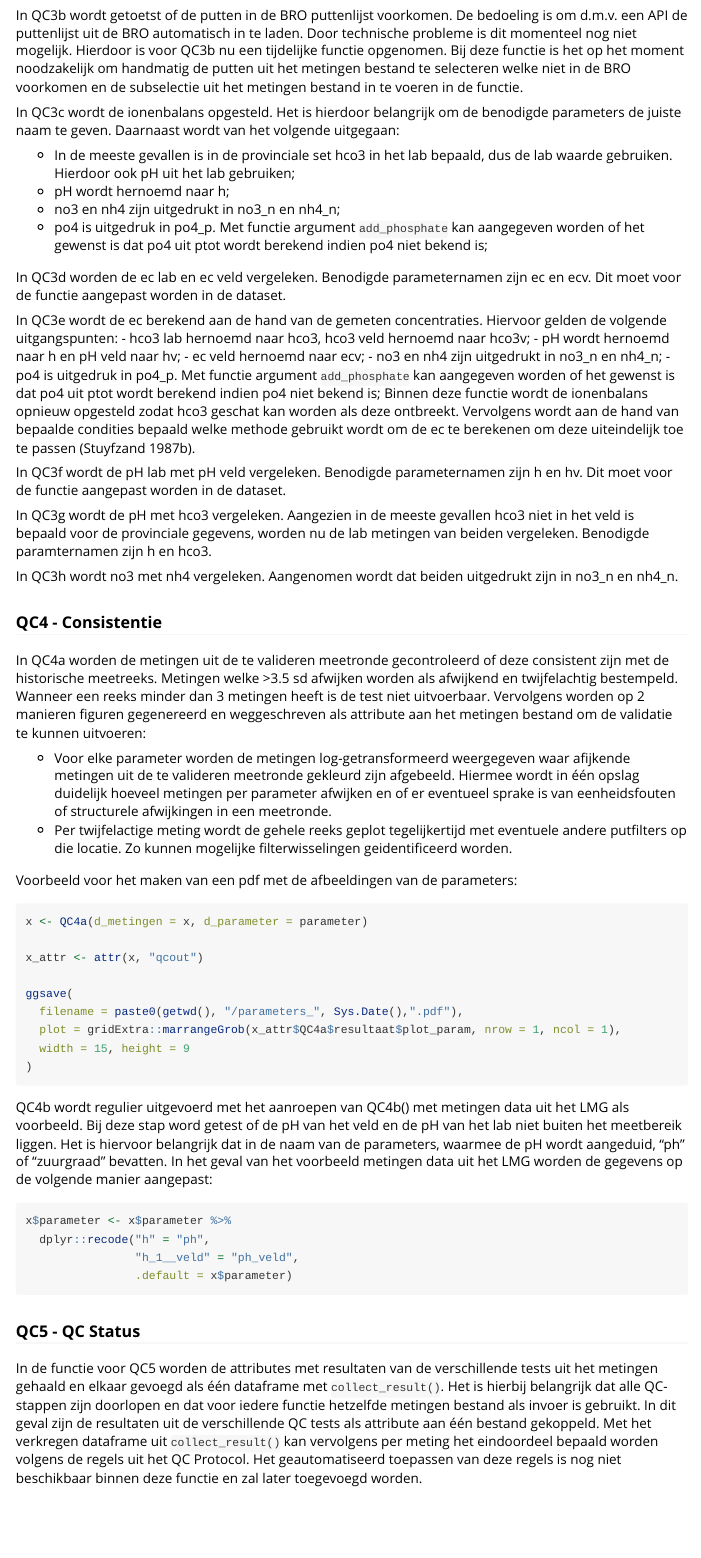
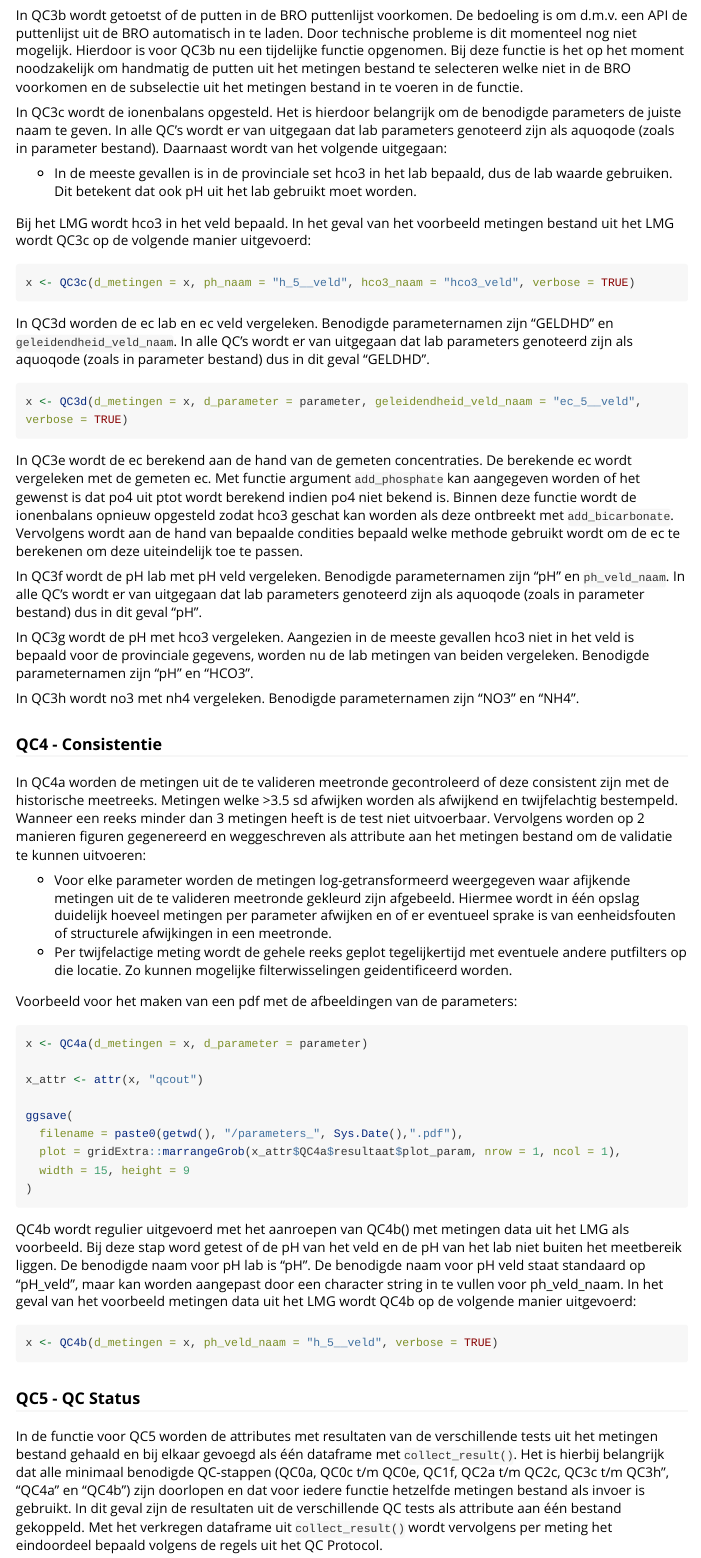
Before and after one commit to rivm-syso/KRWQCprotocol, an R Markdown document (vignettes/krwqcprotocol.Rmd): the page in a window 1100 px wide, from 8930 px down. Rendered offline with R 4.5, knitr and Pandoc, with nearby package versions; long lines of code are wrapped; common packages that the code uses without loading them are loaded.

Commit message:
Voorbeelden toevoegen en naamgeving stoffen is inmiddels veranderd naar aquocodes. #51

````diff
--- a/vignettes/krwqcprotocol.Rmd
+++ b/vignettes/krwqcprotocol.Rmd
@@ -288,42 +288,49 @@ noodzakelijk om handmatig de putten uit het metingen bestand te
 selecteren welke niet in de BRO voorkomen en de subselectie uit het metingen
 bestand in te voeren in de functie.
 
-In QC3c wordt de ionenbalans opgesteld. Het is hierdoor belangrijk om de benodigde parameters de juiste naam te geven. Daarnaast wordt van het volgende uitgegaan:
+In QC3c wordt de ionenbalans opgesteld. Het is hierdoor belangrijk om de benodigde
+parameters de juiste naam te geven. In alle QC's wordt er van uitgegaan dat lab
+parameters genoteerd zijn als aquoqode (zoals in parameter bestand). Daarnaast
+wordt van het volgende uitgegaan:
 
 - In de meeste gevallen is in de provinciale set hco3 in het lab bepaald, dus
-de lab waarde gebruiken. Hierdoor ook pH uit het lab gebruiken;
-- pH wordt hernoemd naar h;
-- no3 en nh4 zijn uitgedrukt in no3_n en nh4_n;
-- po4 is uitgedruk in po4_p. Met functie argument `add_phosphate` kan
-aangegeven worden of het gewenst is dat po4 uit ptot wordt berekend indien
-po4 niet bekend is;
+de lab waarde gebruiken. Dit betekent dat ook pH uit het lab gebruikt moet worden.
+
+Bij het LMG wordt hco3 in het veld bepaald. In het geval van het voorbeeld metingen
+bestand uit het LMG wordt QC3c op de volgende manier uitgevoerd:
+
+```{r eval = FALSE}
+x <- QC3c(d_metingen = x, ph_naam = "h_5__veld", hco3_naam = "hco3_veld", verbose = TRUE)
+
+```
 
 In QC3d worden de ec lab en ec veld vergeleken. Benodigde parameternamen zijn
-ec en ecv. Dit moet voor de functie aangepast worden in de dataset.
+"GELDHD" en `geleidendheid_veld_naam`. In alle QC's wordt er van uitgegaan dat lab
+parameters genoteerd zijn als aquoqode (zoals in parameter bestand) dus in dit
+geval "GELDHD".
 
-In QC3e wordt de ec berekend aan de hand van de gemeten concentraties. Hiervoor
-gelden de volgende uitgangspunten:
-- hco3 lab hernoemd naar hco3, hco3 veld hernoemd naar hco3v;
-- pH wordt hernoemd naar h en pH veld naar hv;
-- ec veld hernoemd naar ecv;
-- no3 en nh4 zijn uitgedrukt in no3_n en nh4_n;
-- po4 is uitgedruk in po4_p. Met functie argument `add_phosphate` kan
-aangegeven worden of het gewenst is dat po4 uit ptot wordt berekend indien
-po4 niet bekend is;
-Binnen deze functie wordt de ionenbalans opnieuw opgesteld zodat hco3 geschat
-kan worden als deze ontbreekt. Vervolgens wordt aan de hand van bepaalde
-condities bepaald welke methode gebruikt wordt om de ec te berekenen om deze
-uiteindelijk toe te passen (Stuyfzand 1987b).
+```{r eval = FALSE}
+x <- QC3d(d_metingen = x, d_parameter = parameter, geleidendheid_veld_naam = "ec_5__veld", verbose = TRUE)
+
+```
+
+In QC3e wordt de ec berekend aan de hand van de gemeten concentraties. De berekende
+ec wordt vergeleken met de gemeten ec. Met functie argument `add_phosphate` kan
+aangegeven worden of het gewenst is dat po4 uit ptot wordt berekend indien po4
+niet bekend is. Binnen deze functie wordt de ionenbalans opnieuw opgesteld zodat
+hco3 geschat kan worden als deze ontbreekt met `add_bicarbonate`. Vervolgens
+wordt aan de hand van bepaalde condities bepaald welke methode gebruikt wordt om
+de ec te berekenen om deze uiteindelijk toe te passen.
 
 In QC3f wordt de pH lab met pH veld vergeleken. Benodigde parameternamen zijn
-h en hv. Dit moet voor de functie aangepast worden in de dataset.
+"pH" en `ph_veld_naam`. In alle QC's wordt er van uitgegaan dat lab parameters
+genoteerd zijn als aquoqode (zoals in parameter bestand) dus in dit geval "pH".
 
 In QC3g wordt de pH met hco3 vergeleken. Aangezien in de meeste gevallen hco3
 niet in het veld is bepaald voor de provinciale gegevens, worden nu de lab
-metingen van beiden vergeleken. Benodigde paramternamen zijn h en hco3.
+metingen van beiden vergeleken. Benodigde parameternamen zijn "pH" en "HCO3".
 
-In QC3h wordt no3 met nh4 vergeleken. Aangenomen wordt dat beiden uitgedrukt
-zijn in no3_n en nh4_n.
+In QC3h wordt no3 met nh4 vergeleken. Benodigde parameternamen zijn "NO3" en "NH4".
 
 ### QC4 - Consistentie
 In QC4a worden de metingen uit de te valideren meetronde gecontroleerd of deze
@@ -356,25 +363,24 @@ ggsave(
 
 QC4b wordt regulier uitgevoerd met het aanroepen van QC4b() met metingen data uit
 het LMG als voorbeeld. Bij deze stap word getest of de pH van het veld en de pH
-van het lab niet buiten het meetbereik liggen. Het is hiervoor belangrijk dat in
-de naam van de parameters, waarmee de pH wordt aangeduid, "ph" of "zuurgraad"
-bevatten. In het geval van het voorbeeld metingen data uit het LMG worden de
-gegevens op de volgende manier aangepast:
+van het lab niet buiten het meetbereik liggen. De benodigde naam voor pH lab is
+"pH". De benodigde naam voor pH veld staat standaard op "pH_veld", maar kan worden
+aangepast door een character string in te vullen voor ph_veld_naam. In het geval
+van het voorbeeld metingen data uit het LMG wordt QC4b op de volgende manier
+uitgevoerd:
 
-```{r}
-x$parameter <- x$parameter %>%
-  dplyr::recode("h" = "ph",
-                "h_1__veld" = "ph_veld",
-                .default = x$parameter)
+```{r eval = FALSE}
+x <- QC4b(d_metingen = x, ph_veld_naam = "h_5__veld", verbose = TRUE)
+
 ```
 
 ### QC5 - QC Status
 In de functie voor QC5 worden de attributes met resultaten van de verschillende
-tests uit het metingen gehaald en elkaar gevoegd als één dataframe met
-`collect_result()`. Het is hierbij belangrijk dat alle QC-stappen zijn doorlopen
+tests uit het metingen bestand gehaald en bij elkaar gevoegd als één dataframe met
+`collect_result()`. Het is hierbij belangrijk dat alle minimaal benodigde QC-stappen
+(QC0a, QC0c t/m QC0e, QC1f, QC2a t/m QC2c, QC3c t/m QC3h", "QC4a" en "QC4b") zijn doorlopen
 en dat voor iedere functie hetzelfde metingen bestand als invoer is gebruikt.
 In dit geval zijn de resultaten uit de verschillende QC tests als attribute aan
-één bestand gekoppeld. Met het verkregen dataframe uit `collect_result()` kan
-vervolgens per meting het eindoordeel bepaald worden volgens de regels uit het
-QC Protocol. Het geautomatiseerd toepassen van deze regels is nog niet beschikbaar
-binnen deze functie en zal later toegevoegd worden.
+één bestand gekoppeld. Met het verkregen dataframe uit `collect_result()` wordt
+vervolgens per meting het eindoordeel bepaald volgens de regels uit het
+QC Protocol.
````
Also changed, not shown: vignettes/krwqcprotocol.Rmd (9 more changed lines).
